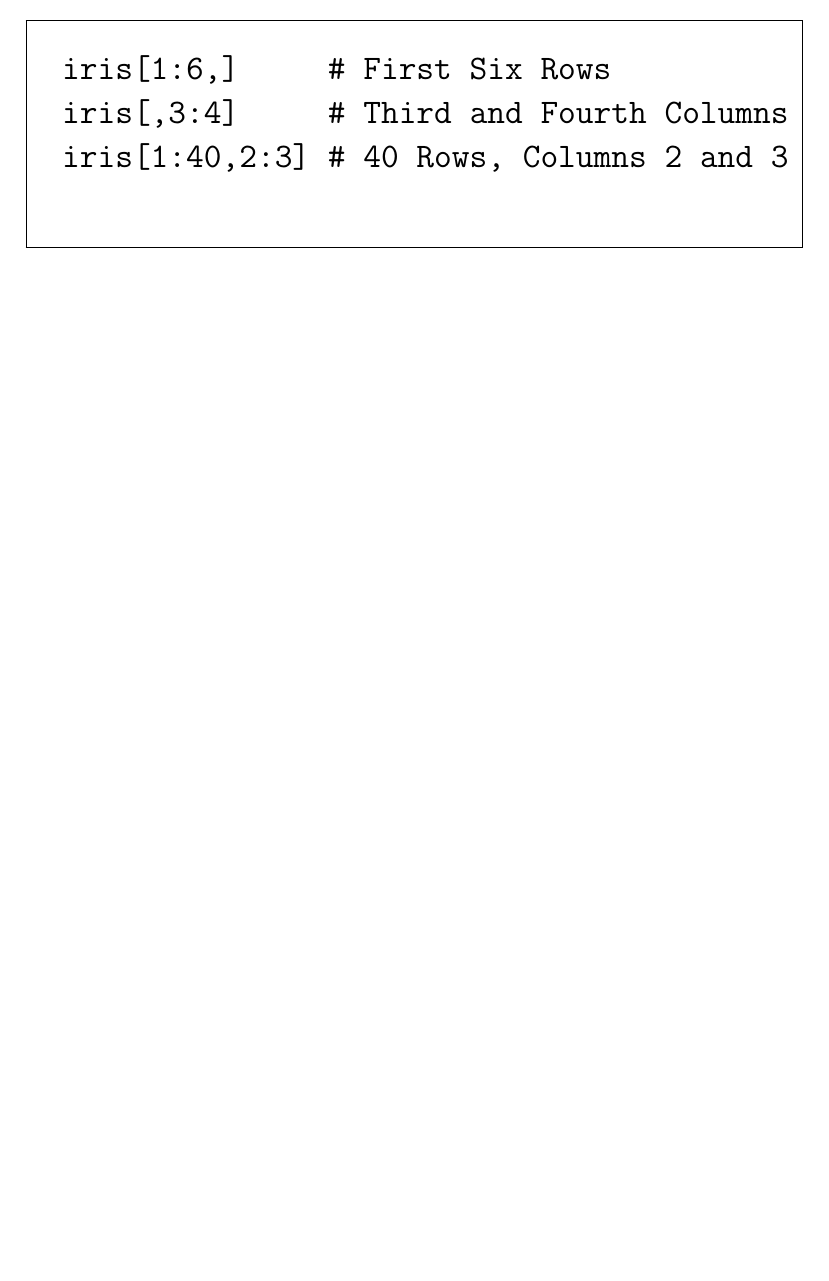
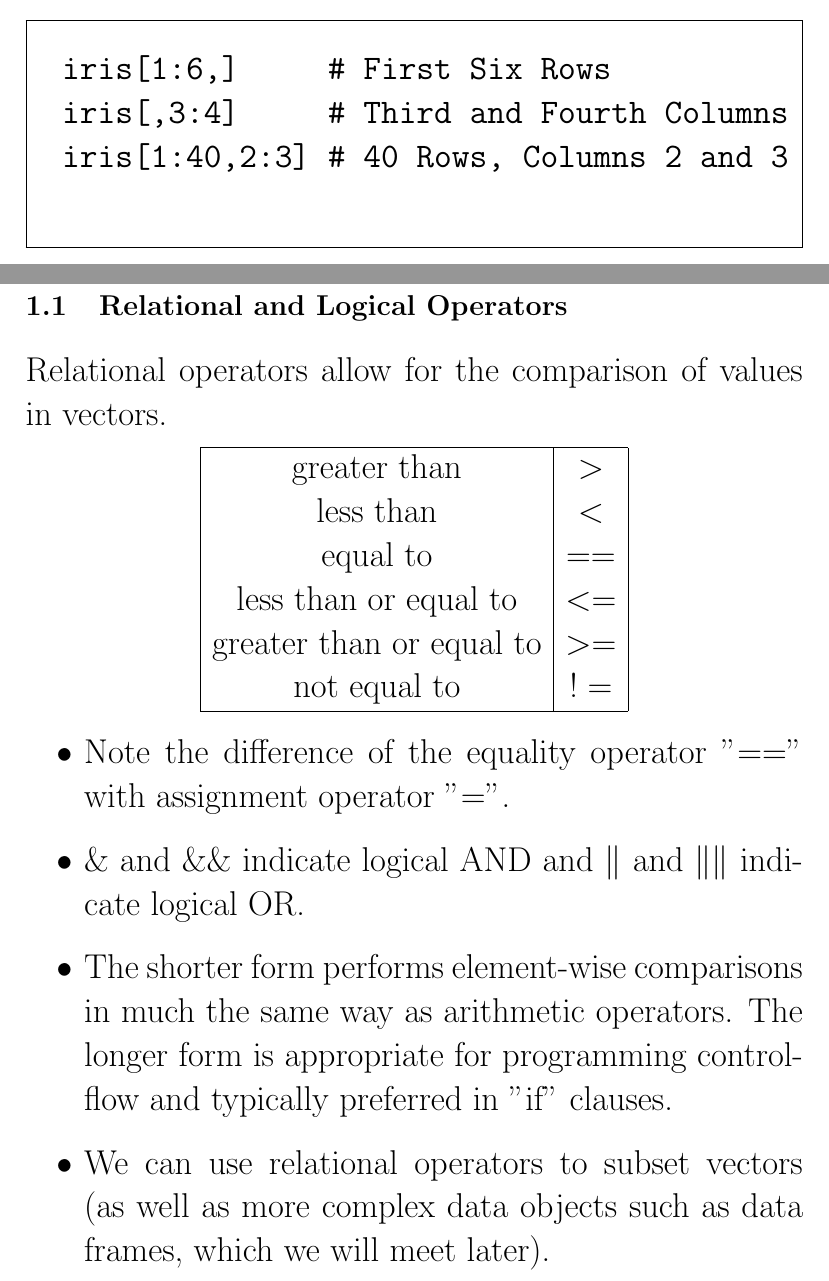
Before and after one commit to DragonflyStats/DSS, a LaTeX document (DSS2/QuizWeek1-notes.tex): part of page 26 of 35 before the commit and two parts of pages 28 and 29 of 39 after it, the two joined at a grey line, cut so that both start at the same text, the shorter picture padded with empty space. Compiled offline with pdfLaTeX.

Commit message:
Update QuizWeek1-notes.tex

```diff
--- a/DSS2/QuizWeek1-notes.tex
+++ b/DSS2/QuizWeek1-notes.tex
@@ -484,4 +517,28 @@ Importantly, the sequence will return all integers betwen the upper and lower bo
 	\end{verbatim}
 \end{framed}
 
+\section{Indexing and Subsetting }
+\subsection{Relational and Logical Operators}
 
+Relational operators allow for the comparison of values in vectors.
+\begin{center}
+\begin{tabular}{|c|c|}
+  \hline
+greater than &	$>$\\
+less than&	$<$\\
+equal to	&$==$\\
+less than or equal to&	$<=$\\
+greater than or equal to&	$>=$\\
+not equal to	&$!=$\\
+  \hline
+\end{tabular}
+\end{center}
+
+
+\begin{itemize}
+\item Note the difference of the equality operator "==" with assignment operator "=".
+
+\item \& and \&\& indicate logical AND and $\|$ and $\|\|$ indicate logical OR.
+\item The shorter form performs element-wise comparisons in much the same way as arithmetic operators. The longer form is appropriate for programming control-flow and typically preferred in "if" clauses.
+\item We can use relational operators to subset vectors (as well as more complex data objects such as data frames, which we will meet later).
+\item We specify the  relational condition in square brackets.
```
Also changed, not shown: DSS2/QuizWeek1-notes.tex (50 more changed lines).
